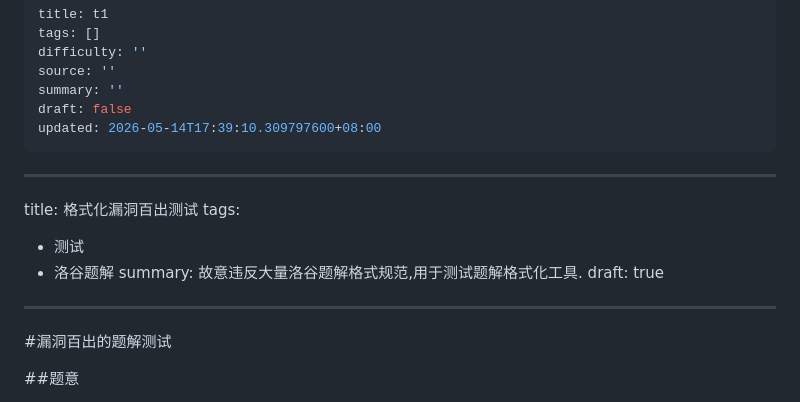
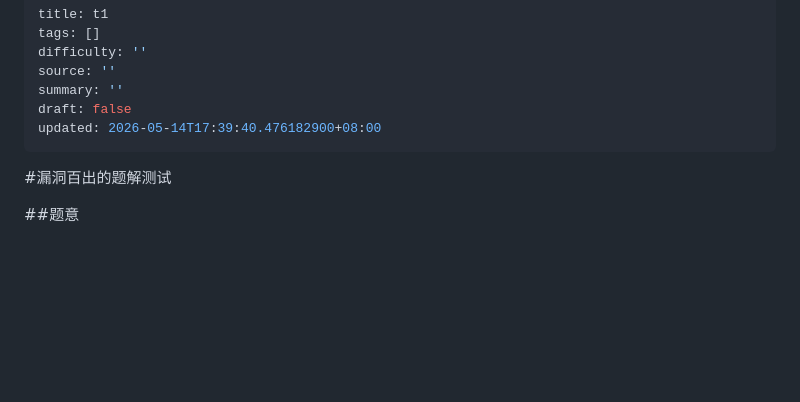
Before and after one commit to hardyz0517/oi-notebook, a Markdown page: notes/problems/t1.md, the part around the change. Drawn GitHub-style; blank space fills up the shorter version.

Commit message:
note: update problems/t1.md

```diff
--- a/notes/problems/t1.md
+++ b/notes/problems/t1.md
@@ -5,15 +5,7 @@ difficulty: ''
 source: ''
 summary: ''
 draft: false
-updated: 2026-05-14T17:39:10.309797600+08:00
----
----
-title: 格式化漏洞百出测试
-tags:
-  - 测试
-  - 洛谷题解
-summary: 故意违反大量洛谷题解格式规范,用于测试题解格式化工具.
-draft: true
+updated: 2026-05-14T17:39:40.476182900+08:00
 ---
 
 #漏洞百出的题解测试
```
